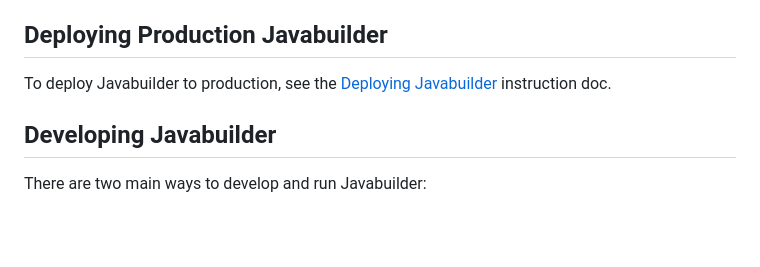
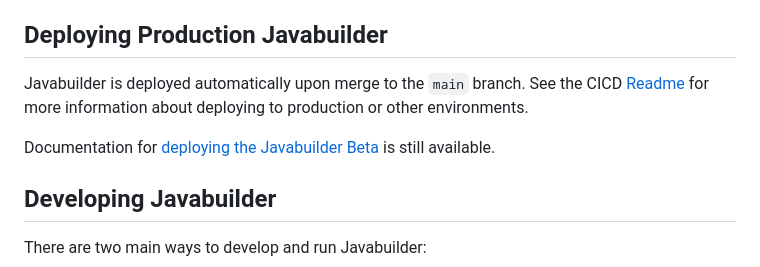
Before and after one commit to code-dot-org/javabuilder, a Markdown page: README.md, the part around the change. GitHub-like rendering; blank space fills up the shorter version.

```diff
--- a/README.md
+++ b/README.md
@@ -34,9 +34,10 @@ new Ruby version. You may need to also install
 The `.ruby-version` file sets the local Ruby version for javabuilder to be 2.7.2
 
 ## Deploying Production Javabuilder
-To deploy Javabuilder to production, see the
-[Deploying Javabuilder](https://docs.google.com/document/d/1mMQK6HhniLsz9lynzhUcm7Tcw_2WVLBxADe0WzqL6rM/edit#)
-instruction doc.
+
+Javabuilder is deployed automatically upon merge to the `main` branch. See the CICD [Readme](cicd/README.md) for more information about deploying to production or other environments.
+
+Documentation for [deploying the Javabuilder Beta](https://docs.google.com/document/d/1mMQK6HhniLsz9lynzhUcm7Tcw_2WVLBxADe0WzqL6rM/edit#) is still available.
 
 ## Developing Javabuilder
 
```
Also changed, not shown: cicd/README.md (+2 -0 lines).
